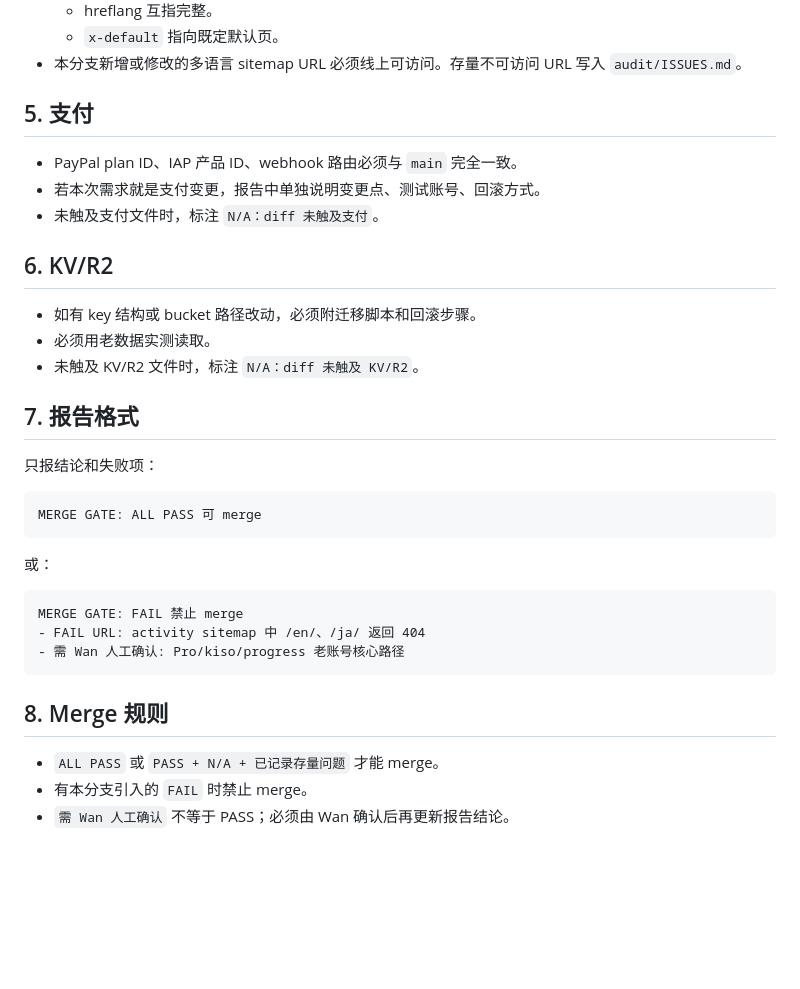
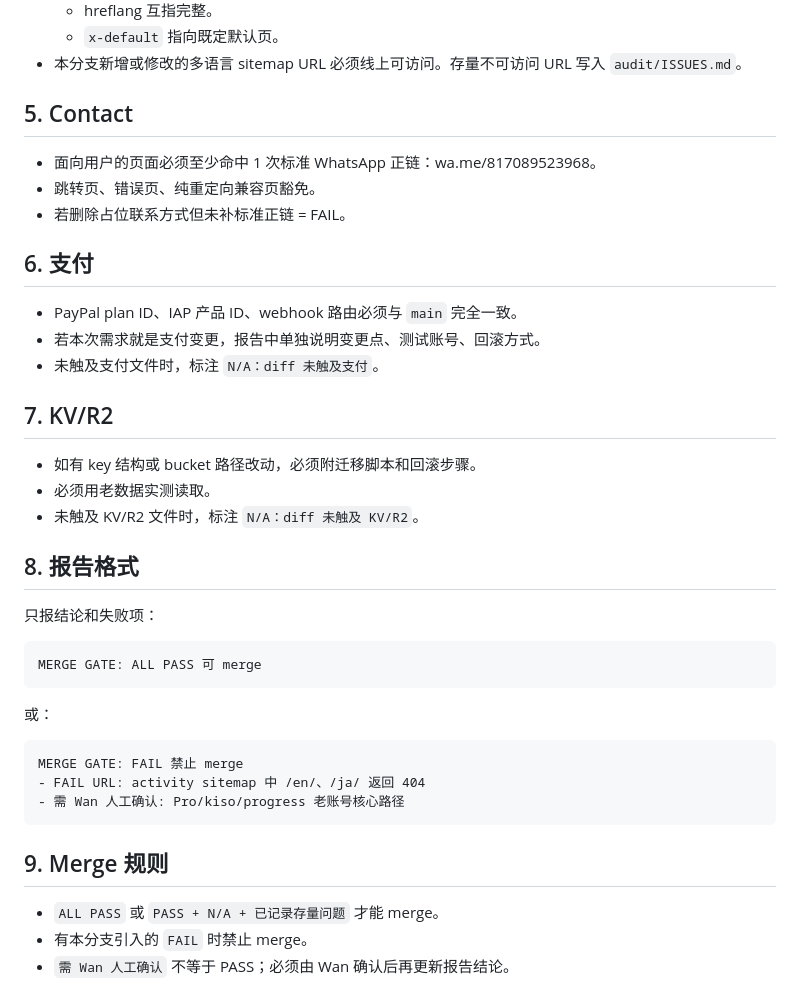
Before and after one commit to wanjiaoben/nice-okinawa, a Markdown page: rules/MERGE_GATE.md, the part around the change. Drawn GitHub-style; blank space fills up the shorter version.

Commit message:
Add merge gate contact assertion

````diff
--- a/rules/MERGE_GATE.md
+++ b/rules/MERGE_GATE.md
@@ -45,19 +45,25 @@
   - `x-default` 指向既定默认页。
 - 本分支新增或修改的多语言 sitemap URL 必须线上可访问。存量不可访问 URL 写入 `audit/ISSUES.md`。
 
-## 5. 支付
+## 5. Contact
+
+- 面向用户的页面必须至少命中 1 次标准 WhatsApp 正链：wa.me/817089523968。
+- 跳转页、错误页、纯重定向兼容页豁免。
+- 若删除占位联系方式但未补标准正链 = FAIL。
+
+## 6. 支付
 
 - PayPal plan ID、IAP 产品 ID、webhook 路由必须与 `main` 完全一致。
 - 若本次需求就是支付变更，报告中单独说明变更点、测试账号、回滚方式。
 - 未触及支付文件时，标注 `N/A：diff 未触及支付`。
 
-## 6. KV/R2
+## 7. KV/R2
 
 - 如有 key 结构或 bucket 路径改动，必须附迁移脚本和回滚步骤。
 - 必须用老数据实测读取。
 - 未触及 KV/R2 文件时，标注 `N/A：diff 未触及 KV/R2`。
 
-## 7. 报告格式
+## 8. 报告格式
 
 只报结论和失败项：
 
@@ -73,7 +79,7 @@ MERGE GATE: FAIL 禁止 merge
 - 需 Wan 人工确认: Pro/kiso/progress 老账号核心路径
 ```
 
-## 8. Merge 规则
+## 9. Merge 规则
 
 - `ALL PASS` 或 `PASS + N/A + 已记录存量问题` 才能 merge。
 - 有本分支引入的 `FAIL` 时禁止 merge。
````
